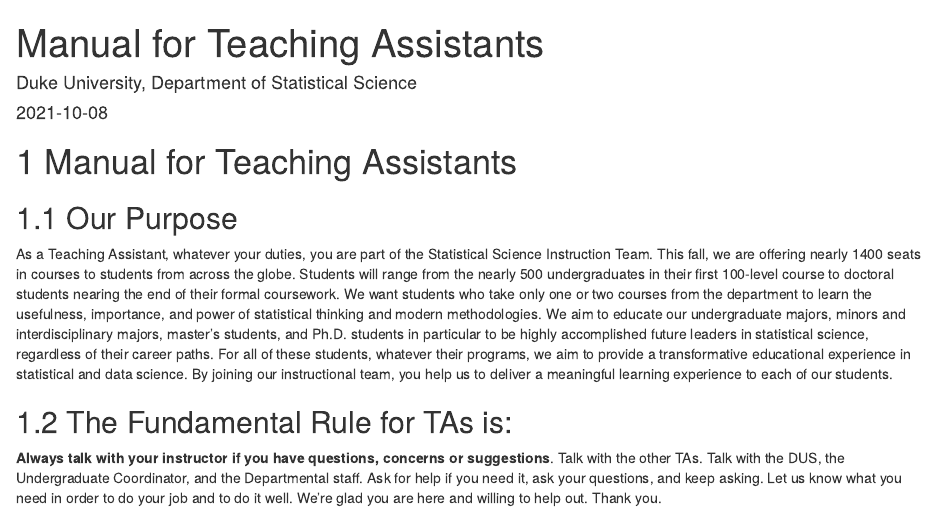
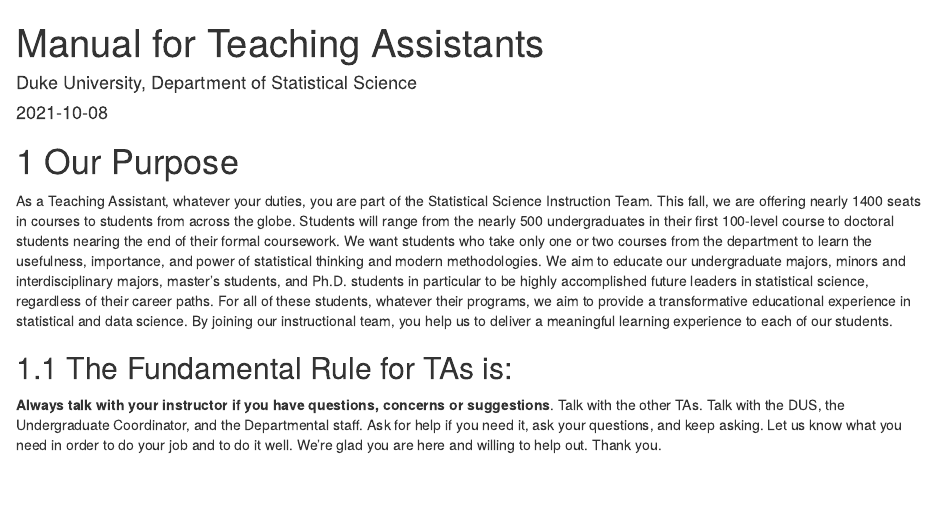
Before and after one commit to DukeStatSci/ta-manual, an R Markdown document (index.Rmd): the page in a window 1100 px wide, from its top. Rendered offline with R 4.5, knitr and Pandoc, with nearby package versions; drawn as R Markdown's standard HTML page in place of the format the file asks for.

Commit message:
change index title to "our purpose"

````diff
--- a/_output.yml
+++ b/_output.yml
@@ -1,6 +1,6 @@
 bookdown::bs4_book:
   theme:
-    primary: "#00539B"
+    primary: "#012169"
   repo: https://github.com/DukeStatSci/ta-manual
   css: style.css
   config:
--- a/index.Rmd
+++ b/index.Rmd
@@ -15,9 +15,7 @@
 knitr::opts_chunk$set(echo = TRUE, out.width='80%', fig.asp=.75, fig.align='center')
 ```
 
-# Manual for Teaching Assistants
-
-## Our Purpose
+# Our Purpose
 
 As a Teaching Assistant, whatever your duties, you are part of the Statistical Science Instruction Team. This fall, we are offering nearly 1400 seats in courses to students from across the globe. Students will range from the nearly 500 undergraduates in their first 100-level course to doctoral students nearing the end of their formal coursework. We want students who take only one or two courses from the department to learn the usefulness, importance, and power of statistical thinking and modern methodologies. We aim to educate our undergraduate majors, minors and interdisciplinary majors, master’s students, and Ph.D. students in particular to be highly accomplished future leaders in statistical science, regardless of their career paths. For all of these students, whatever their programs, we aim to provide a transformative educational experience in statistical and data science. By joining our instructional team, you help us to deliver a meaningful learning experience to each of our students.
 
````
Also changed, not shown: docs/reference-keys.txt, docs/search.json, 7 other files.
